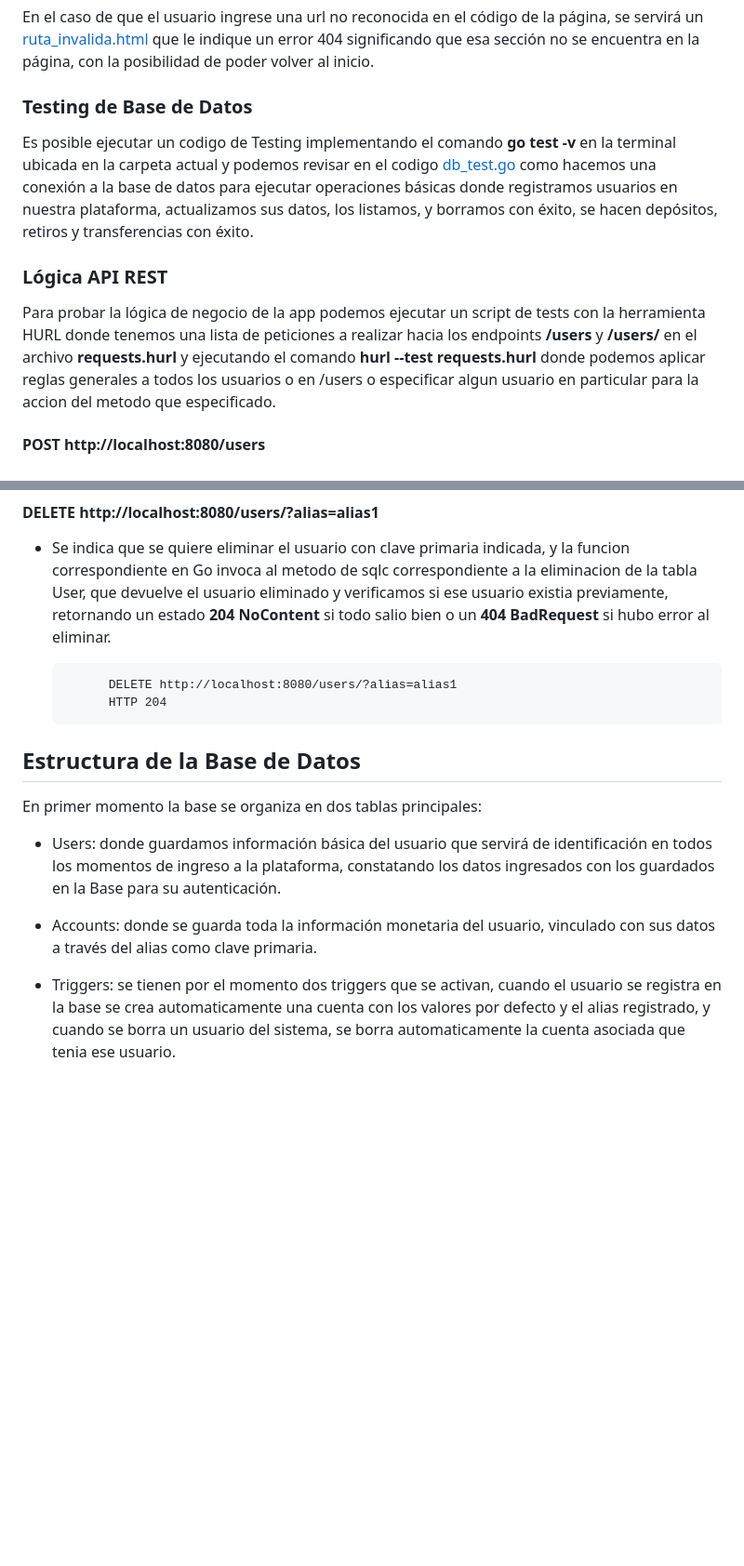
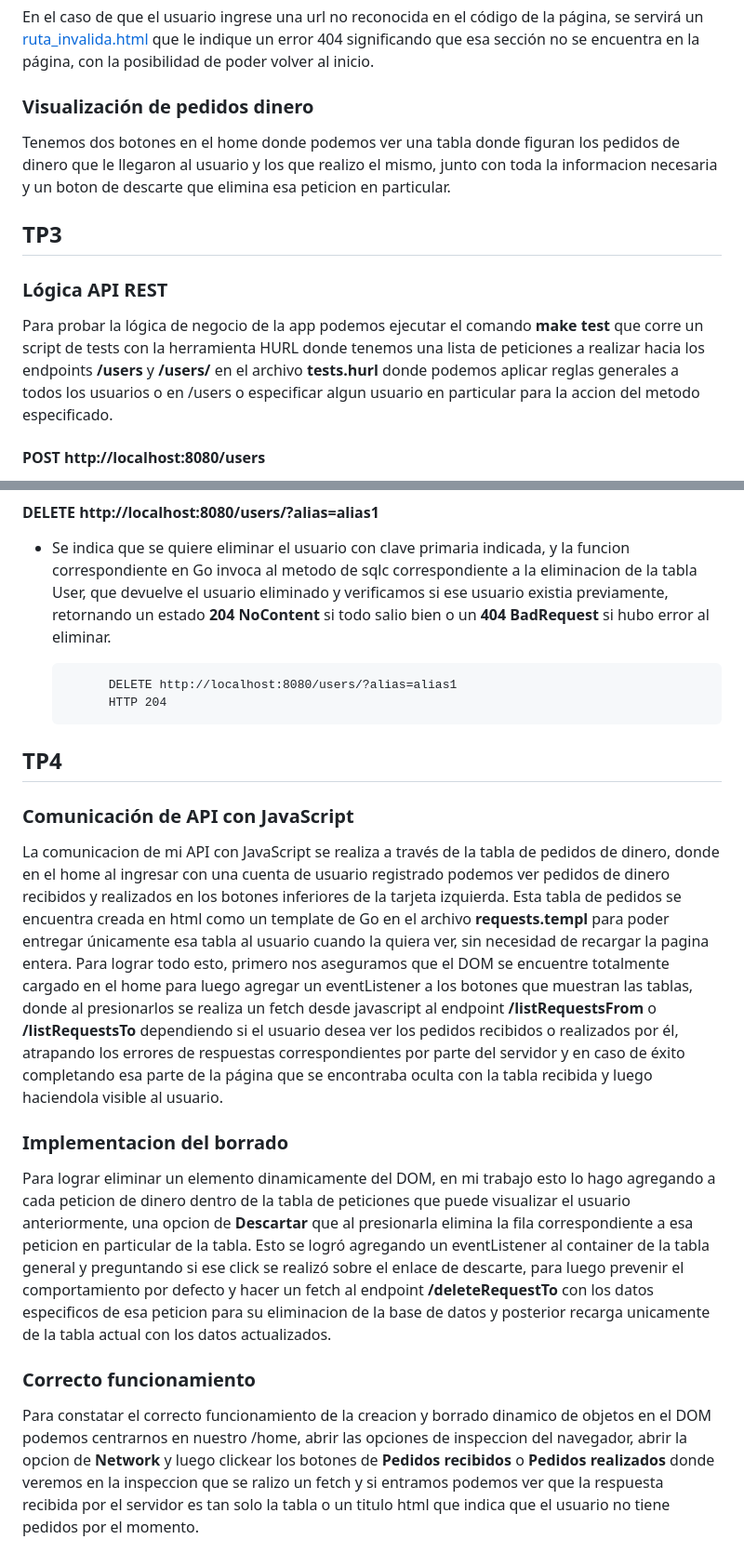
Before and after one commit to nachoperna/Programacion-Web, a Markdown page: TP_Especial/README.md, 2 parts joined by grey strips. Shown at 93% size. Drawn GitHub-style; blank space fills up the shorter version.

Commit message:
toda la explicacion del tp3 y tp4

```diff
--- a/TP_Especial/README.md
+++ b/TP_Especial/README.md
@@ -63,17 +95,17 @@ El usuario podrá desde la pagina de Login cambiar su contraseña, **por ahora s
 ### Ruta inválida
 En el caso de que el usuario ingrese una url no reconocida en el código de la página, se servirá un [ruta_invalida.html](./static/ruta_invalida.html) que le indique un error 404 significando que esa sección no se encuentra en la página, con la posibilidad de poder volver al inicio.
 
-### Testing de Base de Datos
-Es posible ejecutar un codigo de Testing implementando el comando **go test -v** en la terminal ubicada en la carpeta
-actual y podemos revisar en el codigo [db_test.go](./db_test.go) como hacemos una conexión a la base de datos para
-ejecutar operaciones básicas donde registramos usuarios en nuestra plataforma, actualizamos sus datos, los listamos, y
-borramos con éxito, se hacen depósitos, retiros y transferencias con éxito.
+### Visualización de pedidos dinero
+Tenemos dos botones en el home donde podemos ver una tabla donde figuran los pedidos de dinero que le llegaron al
+usuario y los que realizo el mismo, junto con toda la informacion necesaria y un boton de descarte que elimina esa
+peticion en particular.
 
+## TP3
 ### Lógica API REST
-Para probar la lógica de negocio de la app podemos ejecutar un script de tests con la herramienta HURL donde tenemos una
-lista de peticiones a realizar hacia los endpoints **/users** y **/users/**  en el archivo **requests.hurl** y ejecutando el comando **hurl --test requests.hurl**  donde podemos
+Para probar la lógica de negocio de la app podemos ejecutar el comando **make test** que corre un script de tests con la herramienta HURL donde tenemos una
+lista de peticiones a realizar hacia los endpoints **/users** y **/users/**  en el archivo **tests.hurl** donde podemos
 aplicar reglas generales a todos los usuarios o en /users o especificar algun usuario en particular para la accion del
-metodo que especificado.
+metodo especificado.
 
 ####  POST http://localhost:8080/users
 - La funcion que maneja esta peticion decodifica todos los objetos json en una estructura correspondiente a este tipo de
@@ -172,16 +204,31 @@ hubo error al eliminar.
             DELETE http://localhost:8080/users/?alias=alias1
             HTTP 204
 
+## TP4
+### Comunicación de API con JavaScript
+La comunicacion de mi API con JavaScript se realiza a través de la tabla de pedidos de dinero, donde en el home al
+ingresar con una cuenta de usuario registrado podemos ver pedidos de dinero recibidos y realizados en los botones
+inferiores de la tarjeta izquierda.
+Esta tabla de pedidos se encuentra creada en html como un template de Go en el archivo **requests.templ** para poder
+entregar únicamente esa tabla al usuario cuando la quiera ver, sin necesidad de recargar la pagina entera.
+Para lograr todo esto, primero nos aseguramos que el DOM se encuentre totalmente cargado en el home para luego agregar
+un eventListener a los botones que muestran las tablas, donde al presionarlos se realiza un fetch desde javascript al
+endpoint **/listRequestsFrom** o **/listRequestsTo** dependiendo si el usuario desea ver los pedidos recibidos o realizados por
+él, atrapando los errores de respuestas correspondientes por parte del servidor y en caso de éxito completando esa parte
+de la página que se encontraba oculta con la tabla recibida y luego haciendola visible al usuario.
 
-## Estructura de la Base de Datos
-En primer momento la base se organiza en dos tablas principales:
+### Implementacion del borrado
+Para lograr eliminar un elemento dinamicamente del DOM, en mi trabajo esto lo hago agregando a cada peticion de dinero
+dentro de la tabla de peticiones que puede visualizar el usuario anteriormente, una opcion de **Descartar** que al
+presionarla elimina la fila correspondiente a esa peticion en particular de la tabla. Esto se logró agregando un
+eventListener al container de la tabla general y preguntando si ese click se realizó sobre el enlace de descarte, para
+luego prevenir el comportamiento por defecto y hacer un fetch al endpoint **/deleteRequestTo** con los datos especificos
+de esa peticion para su eliminacion de la base de datos y posterior recarga unicamente de la tabla actual con los datos
+actualizados.
 
-- Users: donde guardamos información básica del usuario que servirá de identificación en todos los momentos de ingreso a
-  la plataforma, constatando los datos ingresados con los guardados en la Base para su autenticación.
-
-- Accounts: donde se guarda toda la información monetaria del usuario, vinculado con sus datos a través del alias como
-clave primaria.
-
-- Triggers: se tienen por el momento dos triggers que se activan, cuando el usuario se registra en la base se crea
-automaticamente una cuenta con los valores por defecto y el alias registrado, y cuando se borra un usuario del sistema,
-se borra automaticamente la cuenta asociada que tenia ese usuario.
+### Correcto funcionamiento
+Para constatar el correcto funcionamiento de la creacion y borrado dinamico de objetos en el DOM podemos centrarnos en
+nuestro /home, abrir las opciones de inspeccion del navegador, abrir la opcion de **Network** y luego clickear los
+botones de **Pedidos recibidos** o **Pedidos realizados** donde veremos en la inspeccion que se ralizo un fetch y si
+entramos podemos ver que la respuesta recibida por el servidor es tan solo la tabla o un titulo html que indica que el
+usuario no tiene pedidos por el momento.
```
Also changed, not shown: other parts of TP_Especial/README.md (+38 -6 lines).
